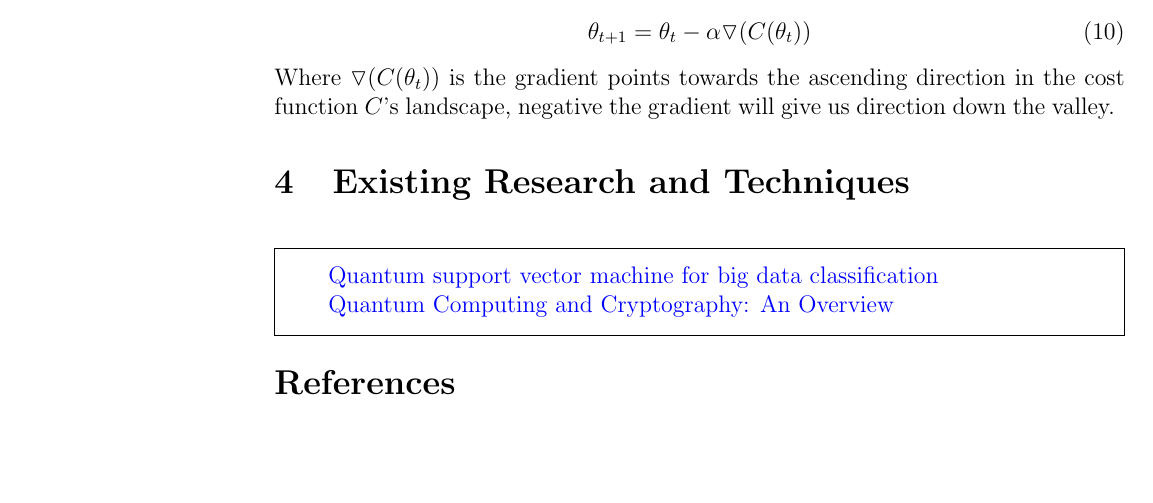
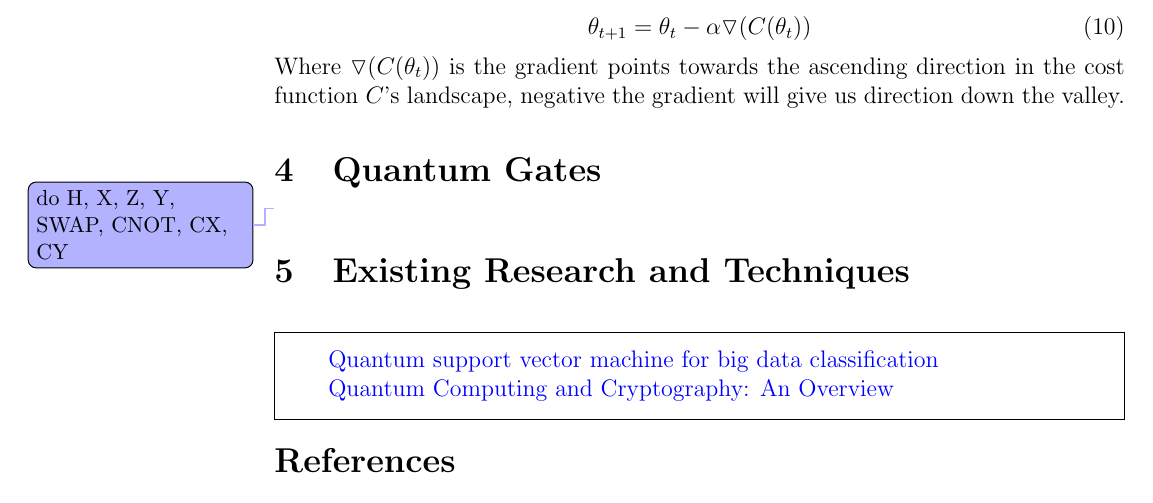
Before and after one commit to NNCT2904/Big-data-QML, a LaTeX document (entrypoint.tex, which reads IntroductionToMachineLearning/main.tex): part of page 7 of 9, cut so that both start at the same text, the shorter picture padded with empty space. Compiled offline with pdfLaTeX.

Commit message:
plan to extend quantum introduction

```diff
--- a/IntroductionToMachineLearning/main.tex
+++ b/IntroductionToMachineLearning/main.tex
@@ -143,3 +143,7 @@ The update rule is described as following:
     \label{Eqn: SGD update rule}
 \end{equation}
 Where $\triangledown(C(\theta_t))$ is the gradient points towards the ascending direction in the cost function $C$'s landscape, negative the gradient will give us direction down the valley.
+
+\section{Quantum Gates} \label{Sec: Quantum Gates}
+
+\todo{do H, X, Z, Y, SWAP, CNOT, CX, CY}
```
